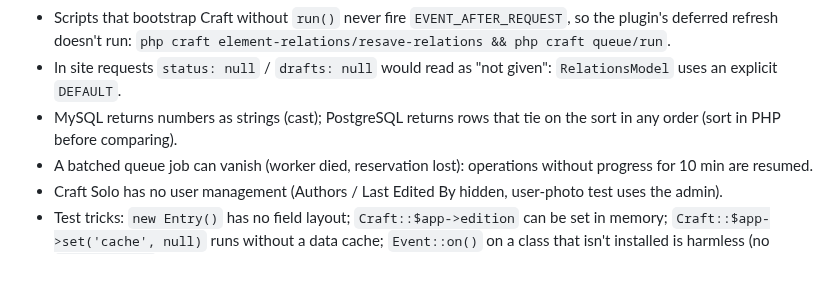
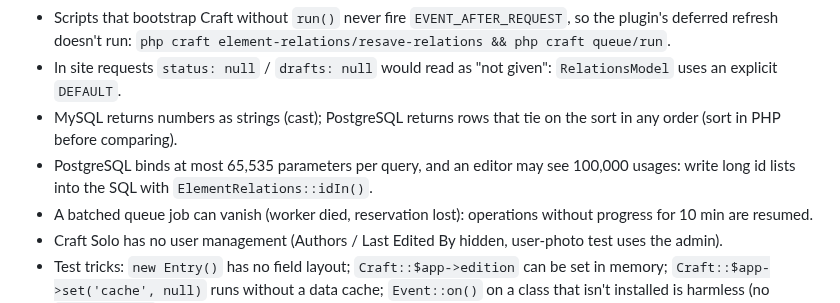
Before and after one commit to internetztube/craft-element-relations, a Markdown page: CLAUDE.md, the part around the change. Rendered like a GitHub page; blank space fills up the shorter version.

```diff
--- a/CLAUDE.md
+++ b/CLAUDE.md
@@ -26,6 +26,7 @@ Craft
 - Scripts that bootstrap Craft without `run()` never fire `EVENT_AFTER_REQUEST`, so the plugin's deferred refresh doesn't run: `php craft element-relations/resave-relations && php craft queue/run`.
 - In site requests `status: null` / `drafts: null` would read as "not given": `RelationsModel` uses an explicit `DEFAULT`.
 - MySQL returns numbers as strings (cast); PostgreSQL returns rows that tie on the sort in any order (sort in PHP before comparing).
+- PostgreSQL binds at most 65,535 parameters per query, and an editor may see 100,000 usages: write long id lists into the SQL with `ElementRelations::idIn()`.
 - A batched queue job can vanish (worker died, reservation lost): operations without progress for 10 min are resumed.
 - Craft Solo has no user management (Authors / Last Edited By hidden, user-photo test uses the admin).
 - Test tricks: `new Entry()` has no field layout; `Craft::$app->edition` can be set in memory; `Craft::$app->set('cache', null)` runs without a data cache; `Event::on()` on a class that isn't installed is harmless (no `class_exists` guard needed).
```
Also changed, not shown: README.md (+1 -1 lines), dev/TESTS.md (+2 -0 lines), docs/screenshots/cover.jpg, docs/screenshots/usage-list.jpg, docs/screenshots/used-filter.jpg, 5 other files.
